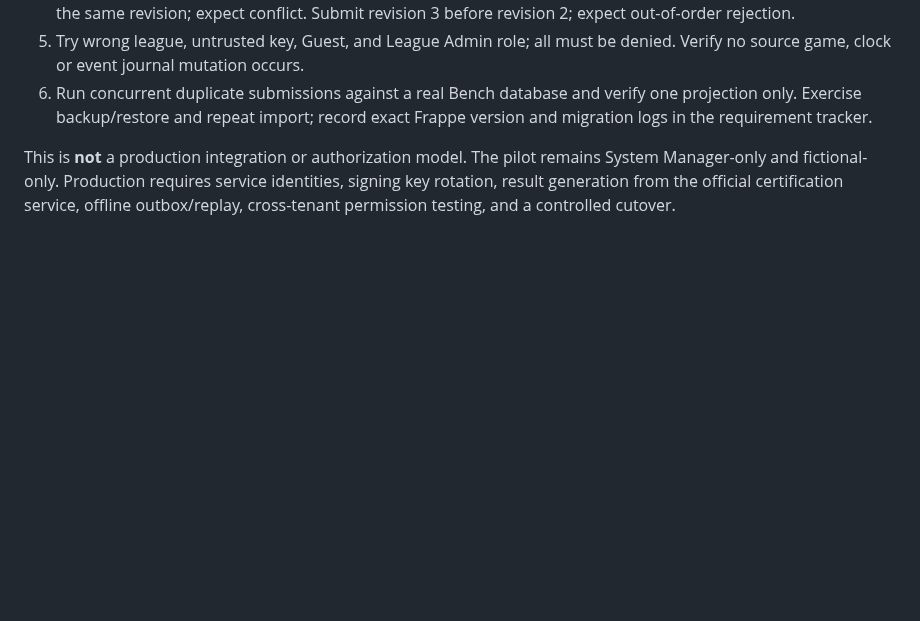
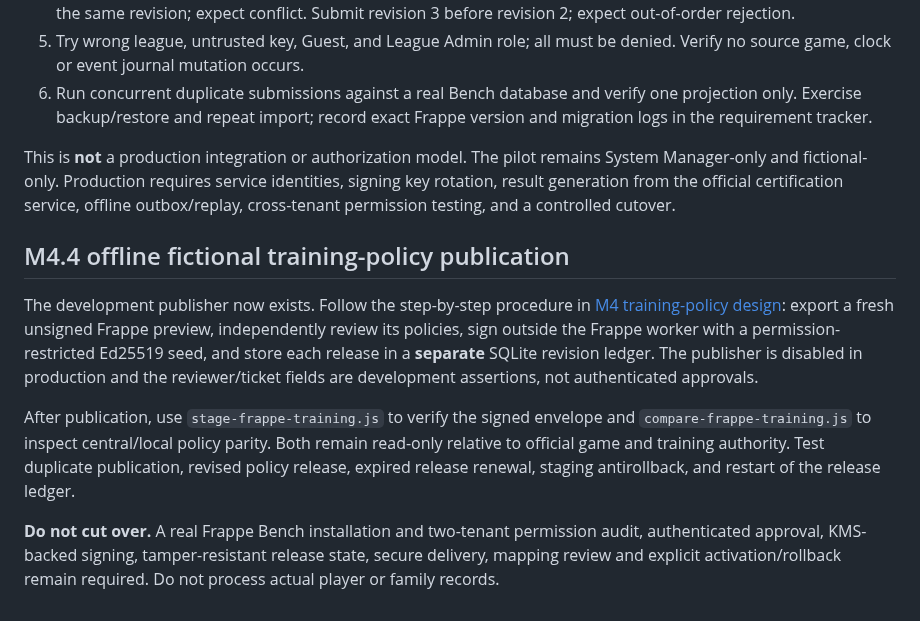
Before and after one commit to jeffadickson/IceBreaker, a Markdown page: docs/architecture/frappe-migration-runbook.md, the part around the change. Rendered like a GitHub page; blank space fills up the shorter version.

Commit message:
docs(runbook): M4.4 offline release workflow and remaining Frappe cutover gates

```diff
--- a/docs/architecture/frappe-migration-runbook.md
+++ b/docs/architecture/frappe-migration-runbook.md
@@ -127,3 +127,11 @@ After installing/migrating the app in a **disposable Frappe v16 Bench**, configu
 6. Run concurrent duplicate submissions against a real Bench database and verify one projection only. Exercise backup/restore and repeat import; record exact Frappe version and migration logs in the requirement tracker.
 
 This is **not** a production integration or authorization model. The pilot remains System Manager-only and fictional-only. Production requires service identities, signing key rotation, result generation from the official certification service, offline outbox/replay, cross-tenant permission testing, and a controlled cutover.
+
+## M4.4 offline fictional training-policy publication
+
+The development publisher now exists. Follow the step-by-step procedure in [M4 training-policy design](frappe-m4-training-policies.md): export a fresh unsigned Frappe preview, independently review its policies, sign outside the Frappe worker with a permission-restricted Ed25519 seed, and store each release in a **separate** SQLite revision ledger. The publisher is disabled in production and the reviewer/ticket fields are development assertions, not authenticated approvals.
+
+After publication, use `stage-frappe-training.js` to verify the signed envelope and `compare-frappe-training.js` to inspect central/local policy parity. Both remain read-only relative to official game and training authority. Test duplicate publication, revised policy release, expired release renewal, staging antirollback, and restart of the release ledger.
+
+**Do not cut over.** A real Frappe Bench installation and two-tenant permission audit, authenticated approval, KMS-backed signing, tamper-resistant release state, secure delivery, mapping review and explicit activation/rollback remain required. Do not process actual player or family records.
```
